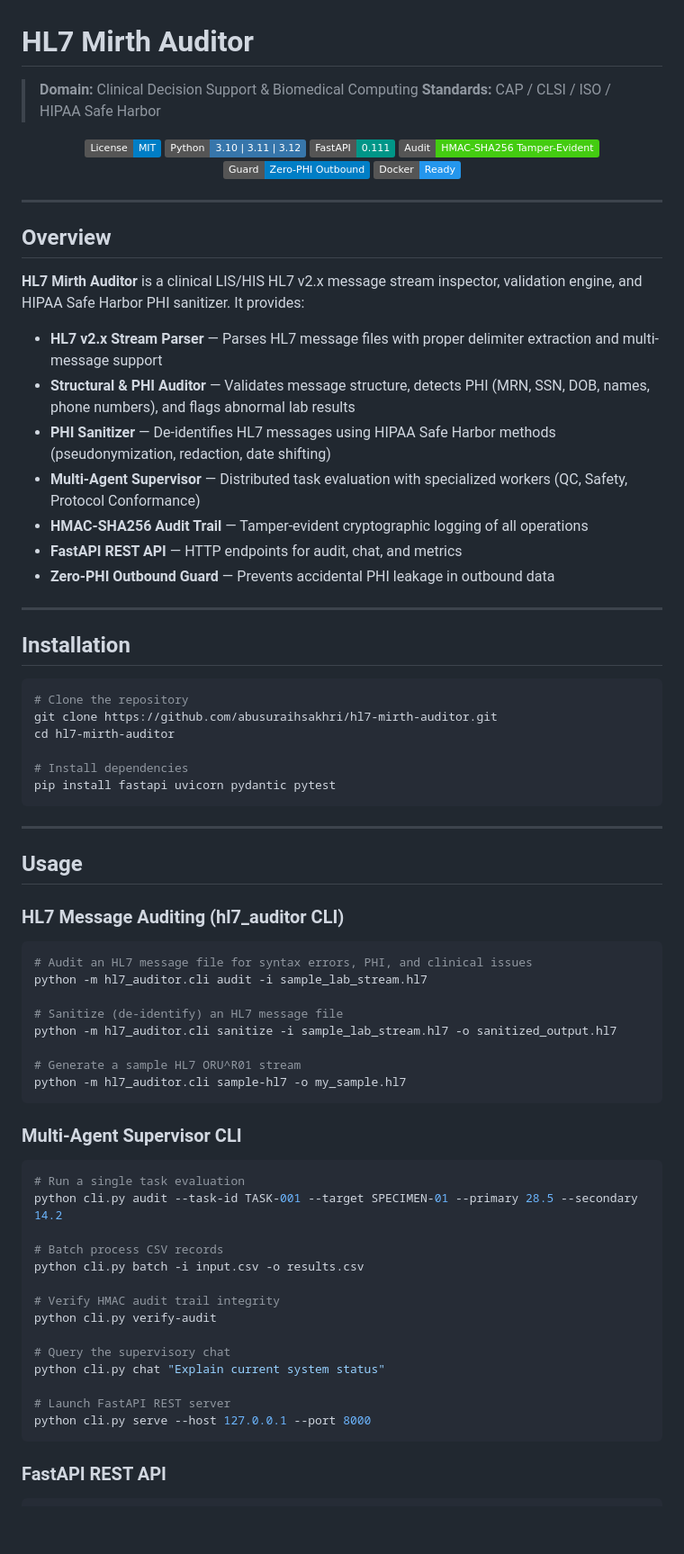
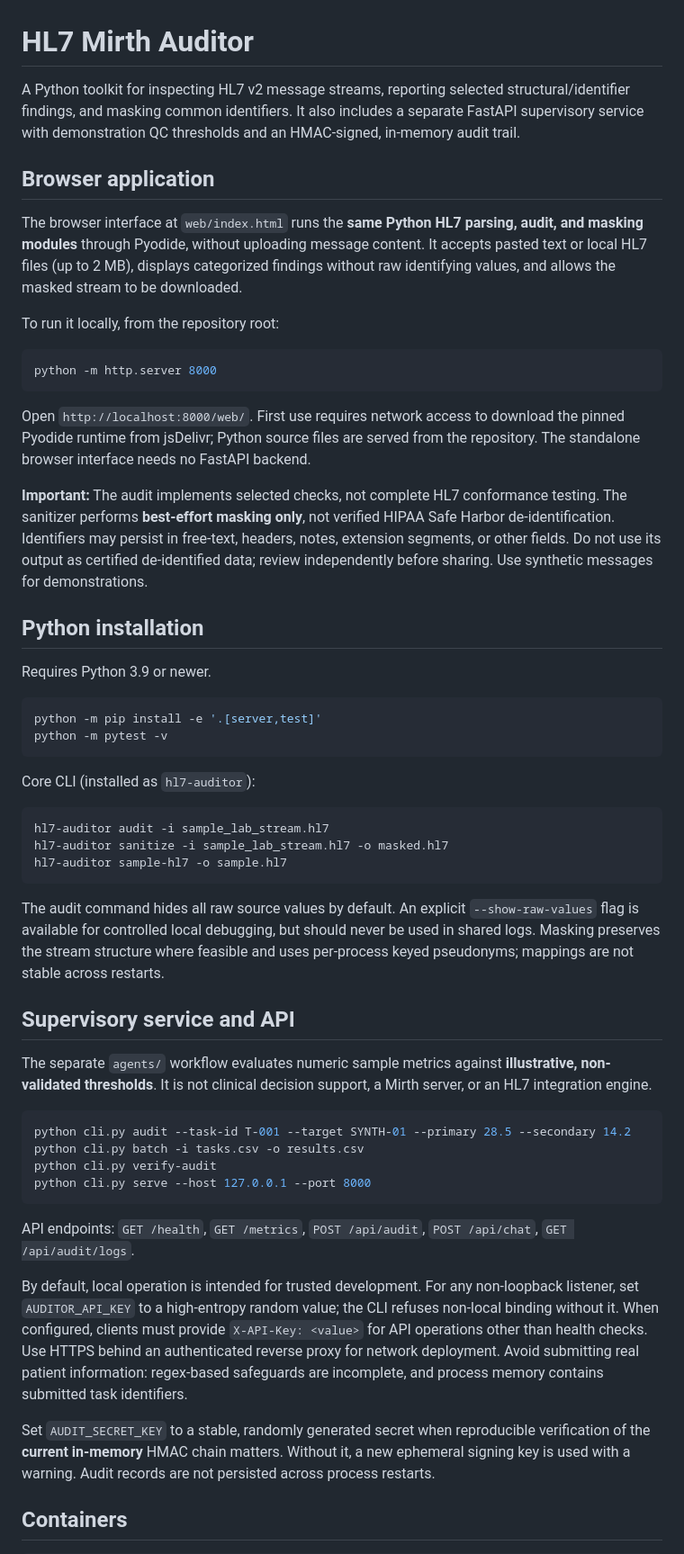
Before and after one commit to abusuraihsakhri/hl7-mirth-auditor, a Markdown page: README.md, the part around one of its changes. Shown at 90% size. GitHub-like rendering; badges without logos; blank space fills up the shorter version.

Commit message:
Document verified interfaces, browser privacy and limitations without compliance overclaims

````diff
--- a/README.md
+++ b/README.md
@@ -1,82 +1,57 @@
 # HL7 Mirth Auditor
 
-> **Domain:** Clinical Decision Support & Biomedical Computing
-> **Standards:** CAP / CLSI / ISO / HIPAA Safe Harbor
+A Python toolkit for inspecting HL7 v2 message streams, reporting selected structural/identifier findings, and masking common identifiers. It also includes a separate FastAPI supervisory service with demonstration QC thresholds and an HMAC-signed, in-memory audit trail.
 
-<div align="center">
+## Browser application
 
-[![License: MIT](https://img.shields.io/badge/License-MIT-blue.svg)](LICENSE)
-![Python](https://img.shields.io/badge/Python-3.10%20%7C%203.11%20%7C%203.12-3776AB.svg?logo=python&logoColor=white)
-![FastAPI](https://img.shields.io/badge/FastAPI-0.111-009688.svg?logo=fastapi&logoColor=white)
-![Audit Trail](https://img.shields.io/badge/Audit-HMAC--SHA256_Tamper--Evident-brightgreen.svg)
-![Zero-PHI Guard](https://img.shields.io/badge/Guard-Zero--PHI_Outbound-blue.svg)
-![Docker](https://img.shields.io/badge/Docker-Ready-2496ED.svg?logo=docker&logoColor=white)
+The browser interface at `web/index.html` runs the **same Python HL7 parsing, audit, and masking modules** through Pyodide, without uploading message content. It accepts pasted text or local HL7 files (up to 2 MB), displays categorized findings without raw identifying values, and allows the masked stream to be downloaded.
 
-</div>
-
----
-
-## Overview
-
-**HL7 Mirth Auditor** is a clinical LIS/HIS HL7 v2.x message stream inspector, validation engine, and HIPAA Safe Harbor PHI sanitizer. It provides:
-
-- **HL7 v2.x Stream Parser** — Parses HL7 message files with proper delimiter extraction and multi-message support
-- **Structural & PHI Auditor** — Validates message structure, detects PHI (MRN, SSN, DOB, names, phone numbers), and flags abnormal lab results
-- **PHI Sanitizer** — De-identifies HL7 messages using HIPAA Safe Harbor methods (pseudonymization, redaction, date shifting)
-- **Multi-Agent Supervisor** — Distributed task evaluation with specialized workers (QC, Safety, Protocol Conformance)
-- **HMAC-SHA256 Audit Trail** — Tamper-evident cryptographic logging of all operations
-- **FastAPI REST API** — HTTP endpoints for audit, chat, and metrics
-- **Zero-PHI Outbound Guard** — Prevents accidental PHI leakage in outbound data
-
----
-
-## Installation
+To run it locally, from the repository root:
 
 ```bash
-# Clone the repository
-git clone https://github.com/abusuraihsakhri/hl7-mirth-auditor.git
-cd hl7-mirth-auditor
-
-# Install dependencies
-pip install fastapi uvicorn pydantic pytest
+python -m http.server 8000
 ```
 
----
+Open `http://localhost:8000/web/`. First use requires network access to download the pinned Pyodide runtime from jsDelivr; Python source files are served from the repository. The standalone browser interface needs no FastAPI backend.
 
-## Usage
+**Important:** The audit implements selected checks, not complete HL7 conformance testing. The sanitizer performs **best-effort masking only**, not verified HIPAA Safe Harbor de-identification. Identifiers may persist in free-text, headers, notes, extension segments, or other fields. Do not use its output as certified de-identified data; review independently before sharing. Use synthetic messages for demonstrations.
 
-### HL7 Message Auditing (hl7_auditor CLI)
+## Python installation
+
+Requires Python 3.9 or newer.
 
 ```bash
-# Audit an HL7 message file for syntax errors, PHI, and clinical issues
-python -m hl7_auditor.cli audit -i sample_lab_stream.hl7
-
-# Sanitize (de-identify) an HL7 message file
-python -m hl7_auditor.cli sanitize -i sample_lab_stream.hl7 -o sanitized_output.hl7
-
-# Generate a sample HL7 ORU^R01 stream
-python -m hl7_auditor.cli sample-hl7 -o my_sample.hl7
+python -m pip install -e '.[server,test]'
+python -m pytest -v
 ```
 
-### Multi-Agent Supervisor CLI
+Core CLI (installed as `hl7-auditor`):
 
 ```bash
-# Run a single task evaluation
-python cli.py audit --task-id TASK-001 --target SPECIMEN-01 --primary 28.5 --secondary 14.2
+hl7-auditor audit -i sample_lab_stream.hl7
+hl7-auditor sanitize -i sample_lab_stream.hl7 -o masked.hl7
+hl7-auditor sample-hl7 -o sample.hl7
+```
 
-# Batch process CSV records
-python cli.py batch -i input.csv -o results.csv
+The audit command hides all raw source values by default. An explicit `--show-raw-values` flag is available for controlled local debugging, but should never be used in shared logs. Masking preserves the stream structure where feasible and uses per-process keyed pseudonyms; mappings are not stable across restarts.
 
-# Verify HMAC audit trail integrity
+## Supervisory service and API
+
+The separate `agents/` workflow evaluates numeric sample metrics against **illustrative, non-validated thresholds**. It is not clinical decision support, a Mirth server, or an HL7 integration engine.
+
+```bash
+python cli.py audit --task-id T-001 --target SYNTH-01 --primary 28.5 --secondary 14.2
+python cli.py batch -i tasks.csv -o results.csv
 python cli.py verify-audit
-
-# Query the supervisory chat
-python cli.py chat "Explain current system status"
-
-# Launch FastAPI REST server
 python cli.py serve --host 127.0.0.1 --port 8000
 ```
 
-### FastAPI REST API
+API endpoints: `GET /health`, `GET /metrics`, `POST /api/audit`, `POST /api/chat`, `GET /api/audit/logs`.
+
+By default, local operation is intended for trusted development. For any non-loopback listener, set `AUDITOR_API_KEY` to a high-entropy random value; the CLI refuses non-local binding without it. When configured, clients must provide `X-API-Key: <value>` for API operations other than health checks. Use HTTPS behind an authenticated reverse proxy for network deployment. Avoid submitting real patient information: regex-based safeguards are incomplete, and process memory contains submitted task identifiers.
+
+Set `AUDIT_SECRET_KEY` to a stable, randomly generated secret when reproducible verification of the **current in-memory** HMAC chain matters. Without it, a new ephemeral signing key is used with a warning. Audit records are not persisted across process restarts.
+
+## Containers
 
 ```bash
````
Also changed, not shown: other parts of README.md (+14 -94 lines).
